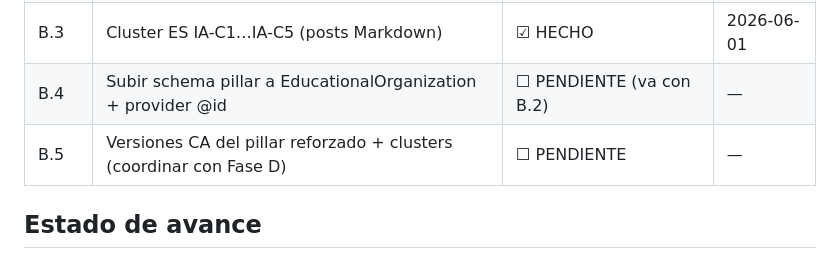
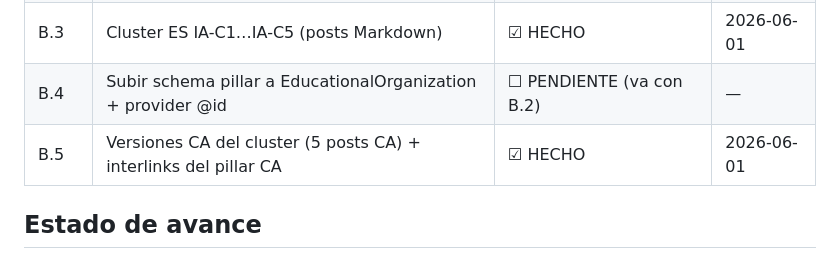
Before and after one commit to magicarchitect/aimtech, a Markdown page: docs/seo/plan-ia-aplicada.md, the part around the change. GitHub-like rendering.

```diff
--- a/docs/seo/plan-ia-aplicada.md
+++ b/docs/seo/plan-ia-aplicada.md
@@ -59,7 +59,7 @@ transaccional y, cuando aplica, cross-link a `/ia-agentica/`.
 | B.2 | Cerrar temario real del pillar (requiere input de Mike) | ☐ APARCADO (decisión de Mike) | — |
 | B.3 | Cluster ES IA-C1…IA-C5 (posts Markdown) | ☑ HECHO | 2026-06-01 |
 | B.4 | Subir schema pillar a EducationalOrganization + provider @id | ☐ PENDIENTE (va con B.2) | — |
-| B.5 | Versiones CA del pillar reforzado + clusters (coordinar con Fase D) | ☐ PENDIENTE | — |
+| B.5 | Versiones CA del cluster (5 posts CA) + interlinks del pillar CA | ☑ HECHO | 2026-06-01 |
 
 ## Estado de avance
 **(2026-06-01, B.1)** Plan creado. Money page de IA ya tiene precio visible
```
Also changed, not shown: docs/seo/plan-powerbi.md (+2 -2 lines).
